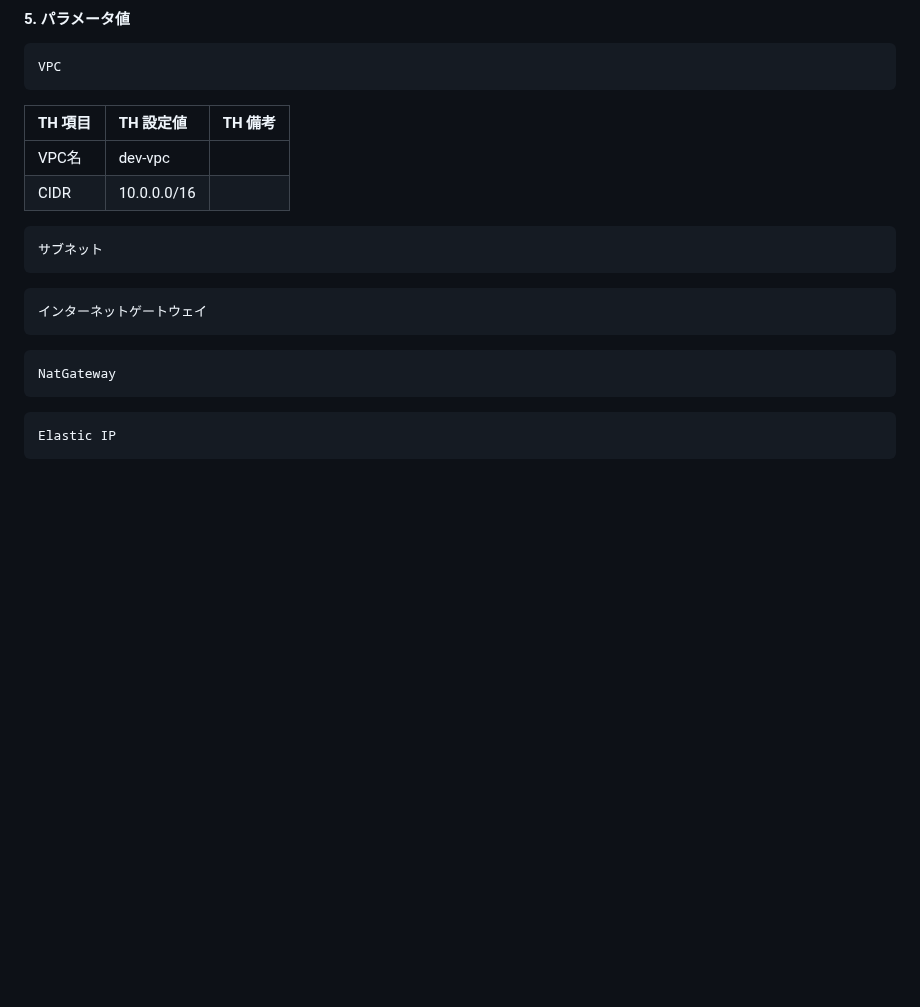
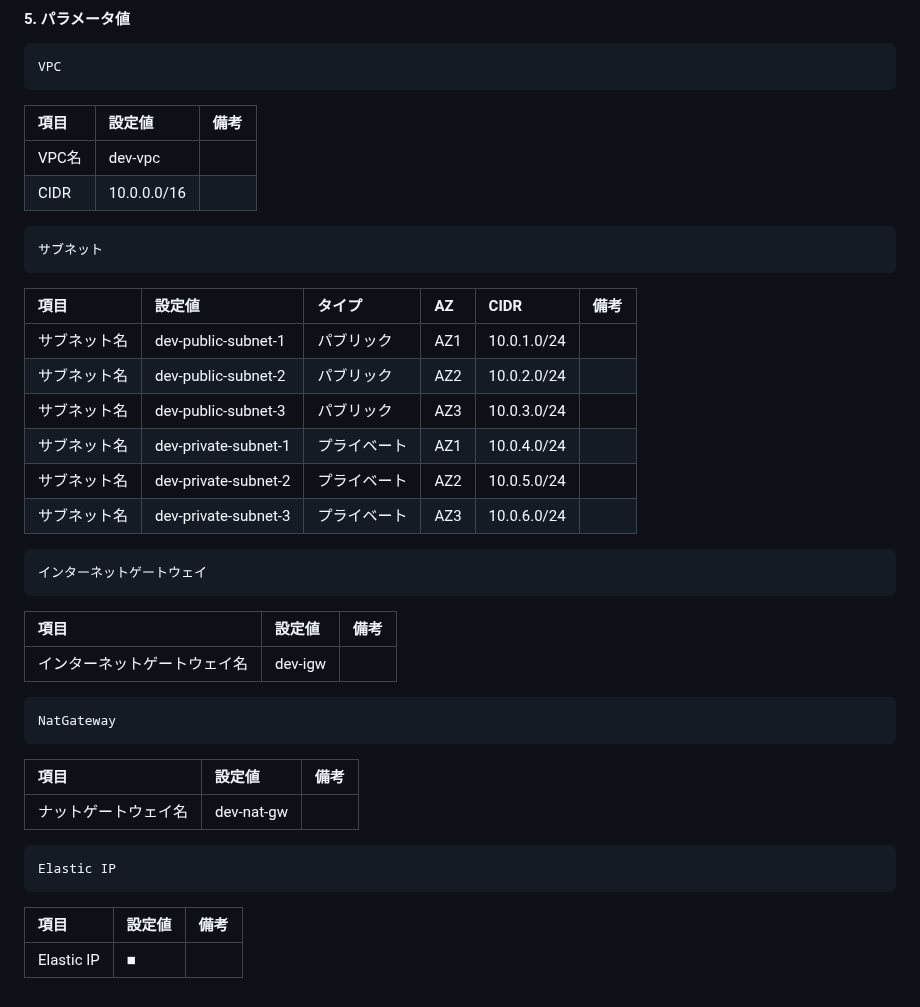
Before and after one commit to yysyo111/terraform-aws-infra-1, a Markdown page: README.md, the part around the change. GitHub-like rendering; blank space fills up the shorter version.

````diff
--- a/README.md
+++ b/README.md
@@ -158,7 +158,7 @@ VPC、EC2、RDS、ECS などを構築し、GitHub Actions を用いた CI/CD を
 ```plaintext
 VPC
 ```
-| TH 項目 | TH 設定値 | TH 備考 |
+| 項目 | 設定値 | 備考 |
 | :--- | :---  | :---  |
 | VPC名 | dev-vpc |  |
 | CIDR | 10.0.0.0/16 |  |
@@ -166,15 +166,32 @@ VPC
 ```plaintext
 サブネット
 ```
+| 項目 | 設定値 | タイプ | AZ | CIDR | 備考 |
+| :--- | :---  | :--- | :--- | :--- | :--- |
+| サブネット名 | dev-public-subnet-1 | パブリック | AZ1 | 10.0.1.0/24 |  |
+| サブネット名 | dev-public-subnet-2 | パブリック | AZ2 | 10.0.2.0/24 |  |
+| サブネット名 | dev-public-subnet-3 | パブリック | AZ3 | 10.0.3.0/24 |  |
+| サブネット名 | dev-private-subnet-1 | プライベート | AZ1 | 10.0.4.0/24 |  |
+| サブネット名 | dev-private-subnet-2 | プライベート | AZ2 | 10.0.5.0/24 |  |
+| サブネット名 | dev-private-subnet-3 | プライベート | AZ3 | 10.0.6.0/24 |  |
 
 ```plaintext
 インターネットゲートウェイ
 ```
+| 項目 | 設定値 | 備考 |
+| :--- | :---  | :---  |
+| インターネットゲートウェイ名 | dev-igw |  |
 
 ```plaintext
 NatGateway
 ```
+| 項目 | 設定値 | 備考 |
+| :--- | :---  | :---  |
+| ナットゲートウェイ名 | dev-nat-gw |  |
 
 ```plaintext
 Elastic IP
 ```
+| 項目 | 設定値 | 備考 |
+| :--- | :---  | :---  |
+| Elastic IP | ■ |  |
````
